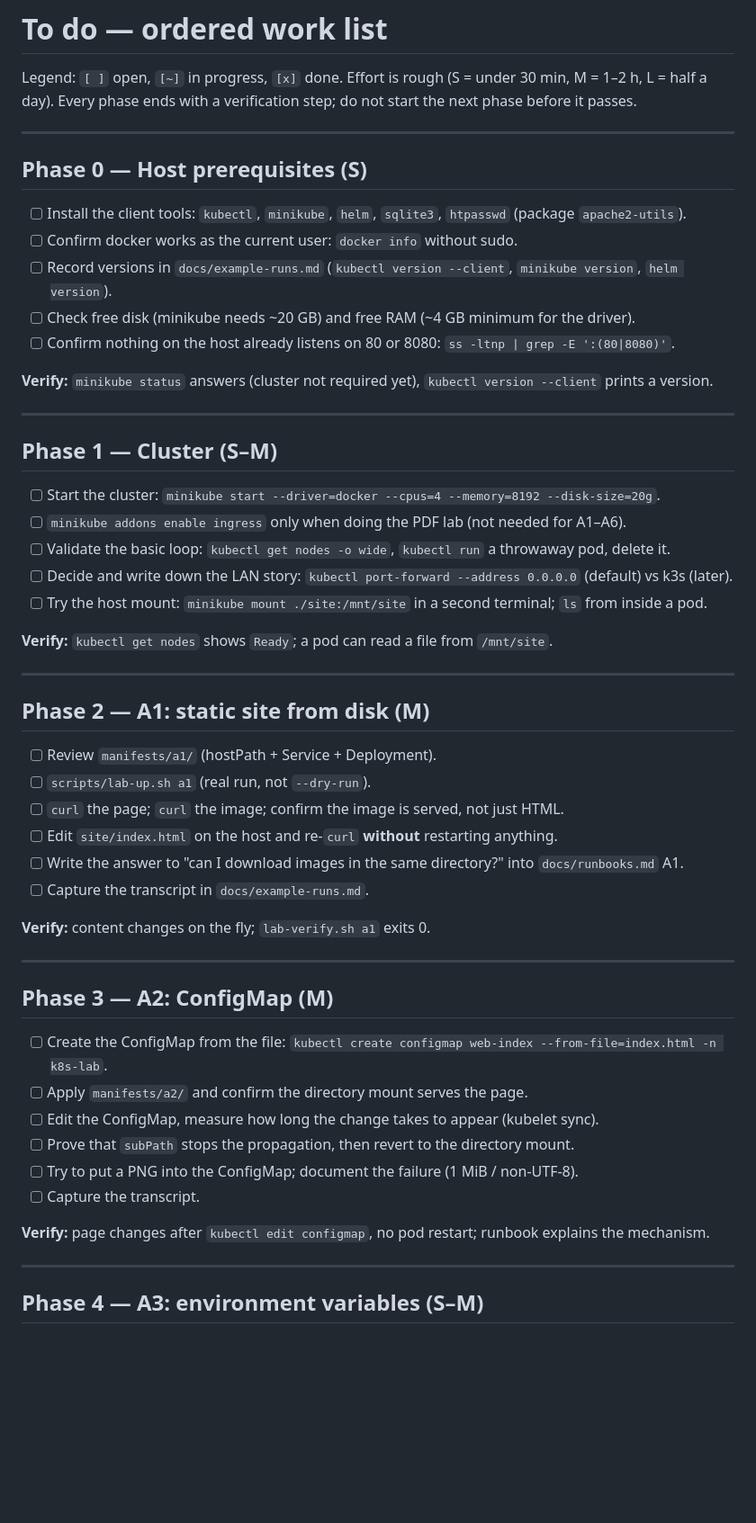
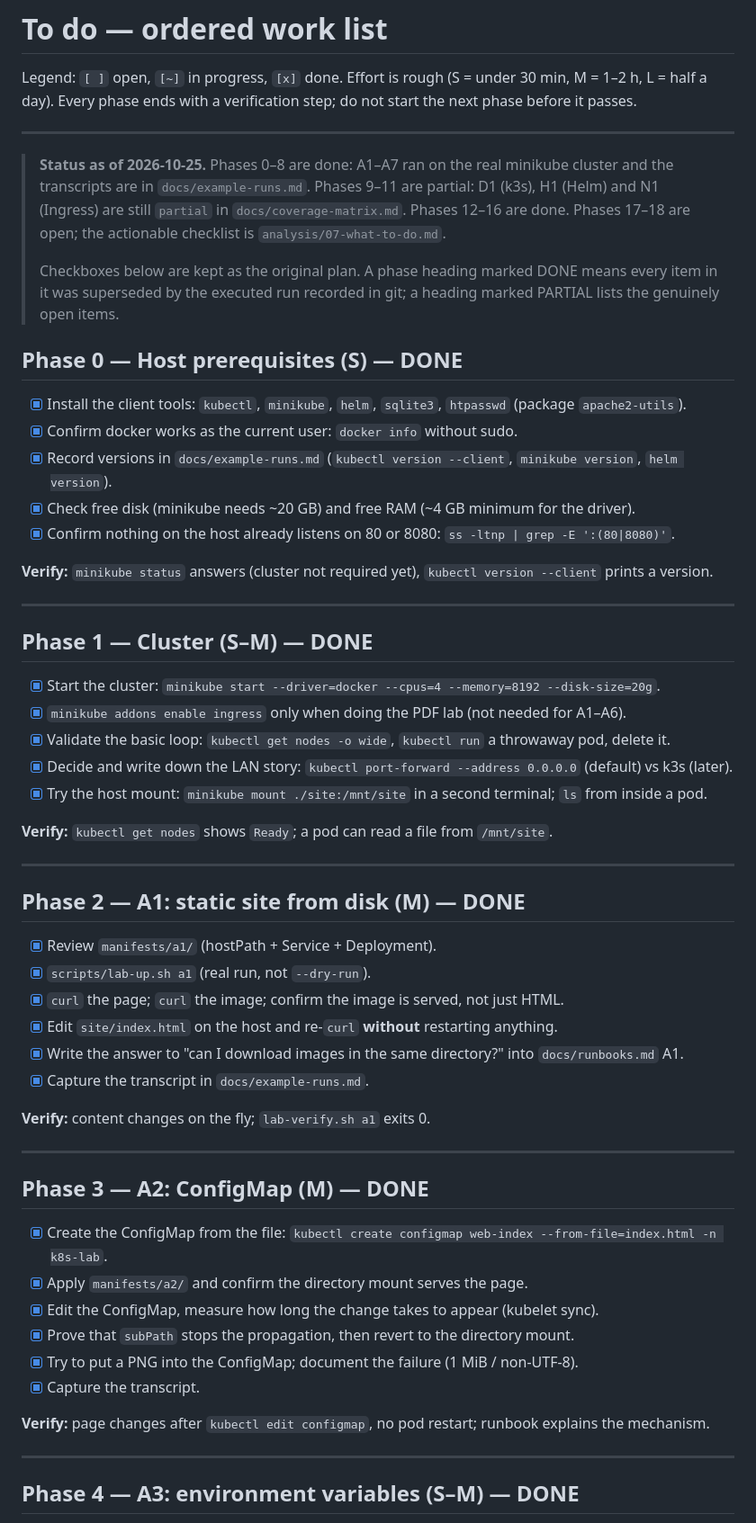
Before and after one commit to kr1surb4n/k8s-lab-kit, a Markdown page: analysis/02-todo.md, the part around one of its changes. Shown at 90% size. Drawn GitHub-style; blank space fills up the shorter version.

Commit message:
docs: mark executed phases in the work list

```diff
--- a/analysis/02-todo.md
+++ b/analysis/02-todo.md
@@ -5,55 +5,67 @@ Every phase ends with a verification step; do not start the next phase before it
 
 ---
 
-## Phase 0 — Host prerequisites (S)
+> **Status as of 2026-10-25.** Phases 0–8 are done: A1–A7 ran on the real
+> minikube cluster and the transcripts are in `docs/example-runs.md`.
+> Phases 9–11 are partial: D1 (k3s), H1 (Helm) and N1 (Ingress) are still
+> `partial` in `docs/coverage-matrix.md`. Phases 12–16 are done.
+> Phases 17–18 are open; the actionable checklist is
+> `analysis/07-what-to-do.md`.
+>
+> Checkboxes below are kept as the original plan. A phase heading marked
+> DONE means every item in it was superseded by the executed run recorded in
+> git; a heading marked PARTIAL lists the genuinely open items.
 
-- [ ] Install the client tools: `kubectl`, `minikube`, `helm`, `sqlite3`, `htpasswd` (package `apache2-utils`).
-- [ ] Confirm docker works as the current user: `docker info` without sudo.
-- [ ] Record versions in `docs/example-runs.md` (`kubectl version --client`, `minikube version`, `helm version`).
-- [ ] Check free disk (minikube needs ~20 GB) and free RAM (~4 GB minimum for the driver).
-- [ ] Confirm nothing on the host already listens on 80 or 8080: `ss -ltnp | grep -E ':(80|8080)'`.
+
+## Phase 0 — Host prerequisites (S) — **DONE**
+
+- [x] Install the client tools: `kubectl`, `minikube`, `helm`, `sqlite3`, `htpasswd` (package `apache2-utils`).
+- [x] Confirm docker works as the current user: `docker info` without sudo.
+- [x] Record versions in `docs/example-runs.md` (`kubectl version --client`, `minikube version`, `helm version`).
+- [x] Check free disk (minikube needs ~20 GB) and free RAM (~4 GB minimum for the driver).
+- [x] Confirm nothing on the host already listens on 80 or 8080: `ss -ltnp | grep -E ':(80|8080)'`.
 
 **Verify:** `minikube status` answers (cluster not required yet), `kubectl version --client` prints a version.
 
 ---
 
-## Phase 1 — Cluster (S–M)
+## Phase 1 — Cluster (S–M) — **DONE**
 
-- [ ] Start the cluster: `minikube start --driver=docker --cpus=4 --memory=8192 --disk-size=20g`.
-- [ ] `minikube addons enable ingress` only when doing the PDF lab (not needed for A1–A6).
-- [ ] Validate the basic loop: `kubectl get nodes -o wide`, `kubectl run` a throwaway pod, delete it.
-- [ ] Decide and write down the LAN story: `kubectl port-forward --address 0.0.0.0` (default) vs k3s (later).
-- [ ] Try the host mount: `minikube mount ./site:/mnt/site` in a second terminal; `ls` from inside a pod.
+- [x] Start the cluster: `minikube start --driver=docker --cpus=4 --memory=8192 --disk-size=20g`.
+- [x] `minikube addons enable ingress` only when doing the PDF lab (not needed for A1–A6).
+- [x] Validate the basic loop: `kubectl get nodes -o wide`, `kubectl run` a throwaway pod, delete it.
+- [x] Decide and write down the LAN story: `kubectl port-forward --address 0.0.0.0` (default) vs k3s (later).
+- [x] Try the host mount: `minikube mount ./site:/mnt/site` in a second terminal; `ls` from inside a pod.
 
 **Verify:** `kubectl get nodes` shows `Ready`; a pod can read a file from `/mnt/site`.
 
 ---
 
-## Phase 2 — A1: static site from disk (M)
+## Phase 2 — A1: static site from disk (M) — **DONE**
 
-- [ ] Review `manifests/a1/` (hostPath + Service + Deployment).
-- [ ] `scripts/lab-up.sh a1` (real run, not `--dry-run`).
-- [ ] `curl` the page; `curl` the image; confirm the image is served, not just HTML.
-- [ ] Edit `site/index.html` on the host and re-`curl` **without** restarting anything.
-- [ ] Write the answer to "can I download images in the same directory?" into `docs/runbooks.md` A1.
-- [ ] Capture the transcript in `docs/example-runs.md`.
+- [x] Review `manifests/a1/` (hostPath + Service + Deployment).
+- [x] `scripts/lab-up.sh a1` (real run, not `--dry-run`).
+- [x] `curl` the page; `curl` the image; confirm the image is served, not just HTML.
+- [x] Edit `site/index.html` on the host and re-`curl` **without** restarting anything.
+- [x] Write the answer to "can I download images in the same directory?" into `docs/runbooks.md` A1.
+- [x] Capture the transcript in `docs/example-runs.md`.
 
 **Verify:** content changes on the fly; `lab-verify.sh a1` exits 0.
 
 ---
 
-## Phase 3 — A2: ConfigMap (M)
+## Phase 3 — A2: ConfigMap (M) — **DONE**
 
-- [ ] Create the ConfigMap from the file: `kubectl create configmap web-index --from-file=index.html -n k8s-lab`.
-- [ ] Apply `manifests/a2/` and confirm the directory mount serves the page.
-- [ ] Edit the ConfigMap, measure how long the change takes to appear (kubelet sync).
-- [ ] Prove that `subPath` stops the propagation, then revert to the directory mount.
-- [ ] Try to put a PNG into the ConfigMap; document the failure (1 MiB / non-UTF-8).
-- [ ] Capture the transcript.
+- [x] Create the ConfigMap from the file: `kubectl create configmap web-index --from-file=index.html -n k8s-lab`.
+- [x] Apply `manifests/a2/` and confirm the directory mount serves the page.
+- [x] Edit the ConfigMap, measure how long the change takes to appear (kubelet sync).
+- [x] Prove that `subPath` stops the propagation, then revert to the directory mount.
+- [x] Try to put a PNG into the ConfigMap; document the failure (1 MiB / non-UTF-8).
+- [x] Capture the transcript.
 
 **Verify:** page changes after `kubectl edit configmap`, no pod restart; runbook explains the mechanism.
 
 ---
 
-## Phase 4 — A3: environment variables (S–M)
+## Phase 4 — A3: environment variables (S–M) — **DONE**
 
```
Also changed, not shown: other parts of analysis/02-todo.md (+40 -39 lines).
